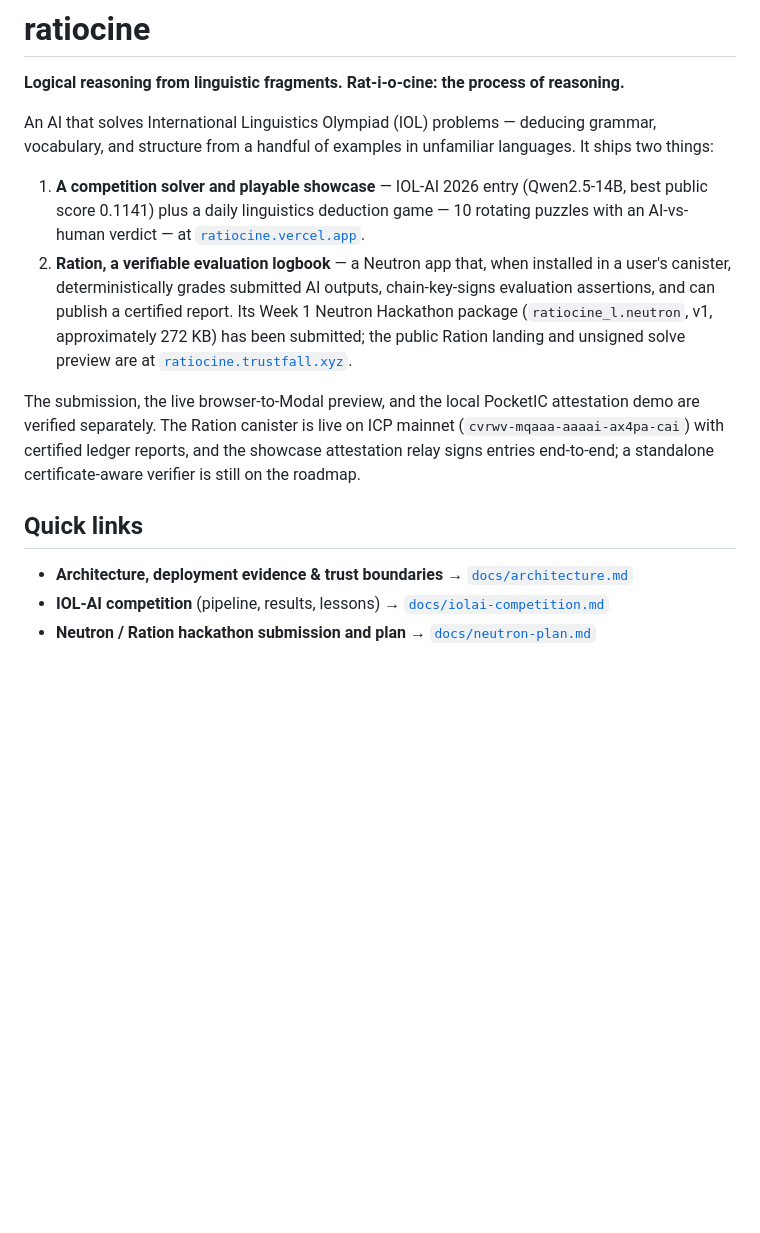
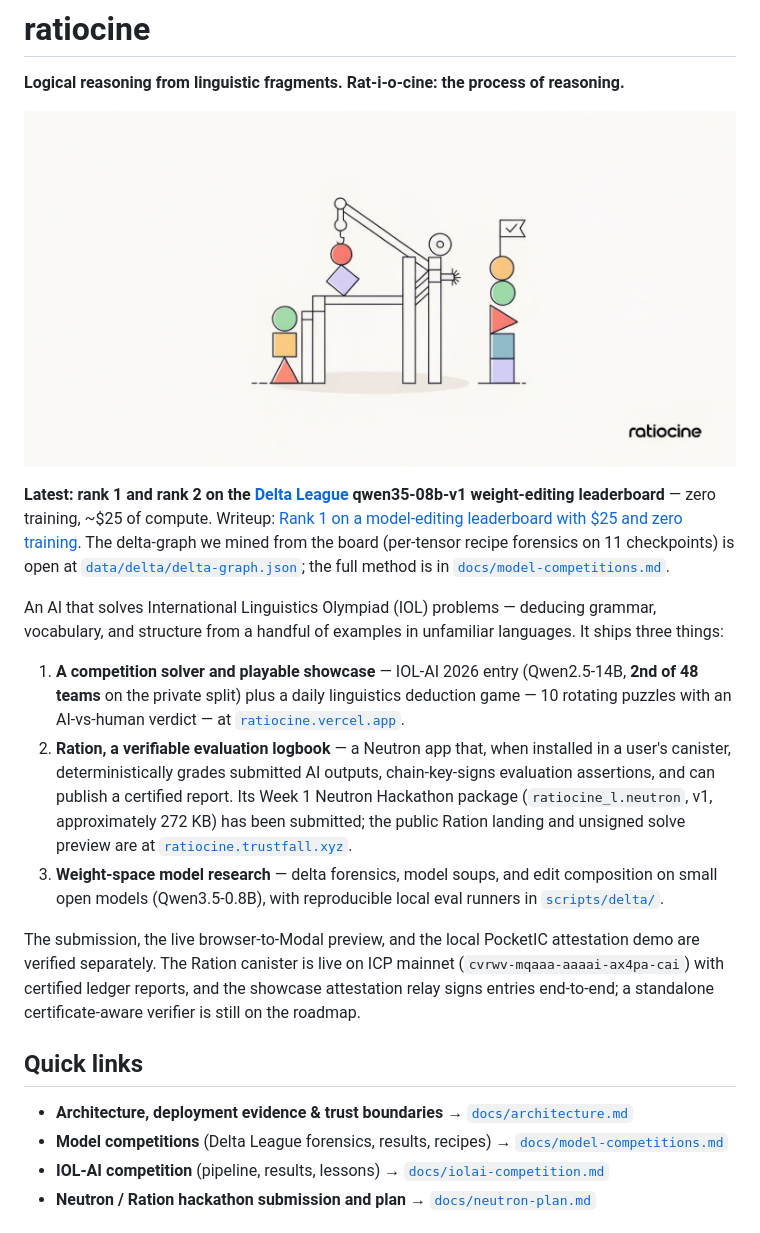
Before and after one commit to udirobert/ratiocine, a Markdown page: README.md, the part around the change. Drawn GitHub-style; pictures changed too: docs/articles/assets/cover-crane-brand.png (added); blank space fills up the shorter version.

```diff
--- a/README.md
+++ b/README.md
@@ -2,12 +2,16 @@
 
 **Logical reasoning from linguistic fragments. Rat-i-o-cine: the process of reasoning.**
 
+![ratiocine](docs/articles/assets/cover-crane-brand.png)
+
+**Latest: rank 1 and rank 2 on the [Delta League](https://deltaleague.ai) qwen35-08b-v1 weight-editing leaderboard** — zero training, ~$25 of compute. Writeup: [Rank 1 on a model-editing leaderboard with $25 and zero training](https://dev.to/papajams/rank-1-on-a-model-editing-leaderboard-with-25-and-zero-training-4el2). The delta-graph we mined from the board (per-tensor recipe forensics on 11 checkpoints) is open at [`data/delta/delta-graph.json`](data/delta/delta-graph.json); the full method is in [`docs/model-competitions.md`](docs/model-competitions.md).
+
 An AI that solves International Linguistics Olympiad (IOL) problems — deducing
 grammar, vocabulary, and structure from a handful of examples in unfamiliar
-languages. It ships two things:
+languages. It ships three things:
 
 1. **A competition solver and playable showcase** — IOL-AI 2026 entry
-   (Qwen2.5-14B, best public score 0.1141) plus a daily linguistics deduction
+   (Qwen2.5-14B, **2nd of 48 teams** on the private split) plus a daily linguistics deduction
    game — 10 rotating puzzles with an AI-vs-human verdict — at
    [`ratiocine.vercel.app`](https://ratiocine.vercel.app).
 2. **Ration, a verifiable evaluation logbook** — a Neutron app that, when
@@ -17,6 +21,9 @@ languages. It ships two things:
    approximately 272 KB) has been submitted; the public Ration landing and
    unsigned solve preview are at
    [`ratiocine.trustfall.xyz`](https://ratiocine.trustfall.xyz).
+3. **Weight-space model research** — delta forensics, model soups, and edit
+   composition on small open models (Qwen3.5-0.8B), with reproducible local
+   eval runners in [`scripts/delta/`](scripts/delta/).
 
 The submission, the live browser-to-Modal preview, and the local PocketIC
 attestation demo are verified separately. The Ration canister is live on ICP
@@ -27,6 +34,7 @@ certificate-aware verifier is still on the roadmap.
 ## Quick links
 
 - **Architecture, deployment evidence & trust boundaries** → [`docs/architecture.md`](docs/architecture.md)
+- **Model competitions** (Delta League forensics, results, recipes) → [`docs/model-competitions.md`](docs/model-competitions.md)
 - **IOL-AI competition** (pipeline, results, lessons) → [`docs/iolai-competition.md`](docs/iolai-competition.md)
 - **Neutron / Ration hackathon submission and plan** → [`docs/neutron-plan.md`](docs/neutron-plan.md)
 
```
Also changed, not shown: docs/articles/delta-league-rank1.md (added, +87 -0 lines), docs/articles/delta-league-thread.md (added, +70 -0 lines), docs/articles/assets/cover-crane-alt.png (added), docs/articles/assets/forensics-brand.png (added), 5 other files.
